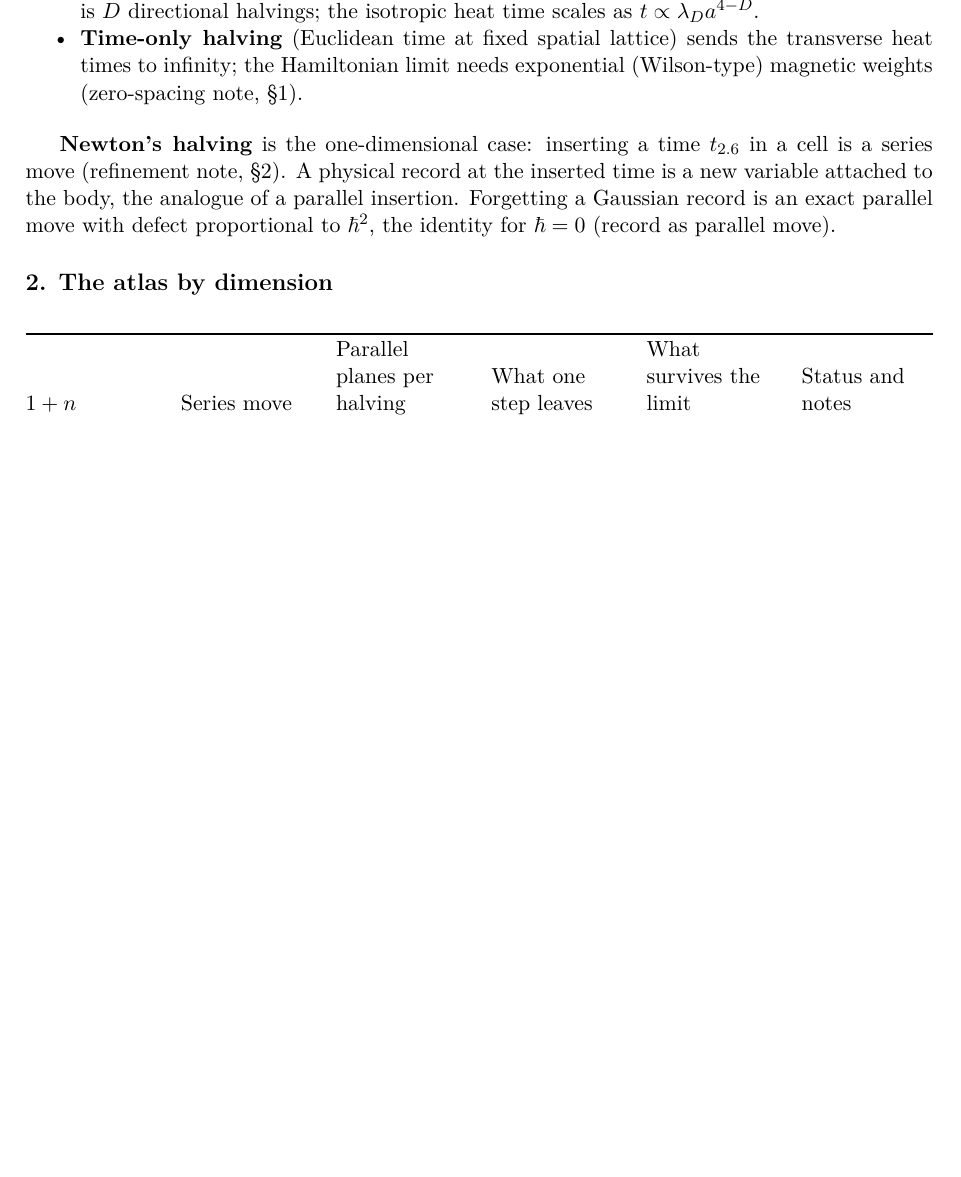
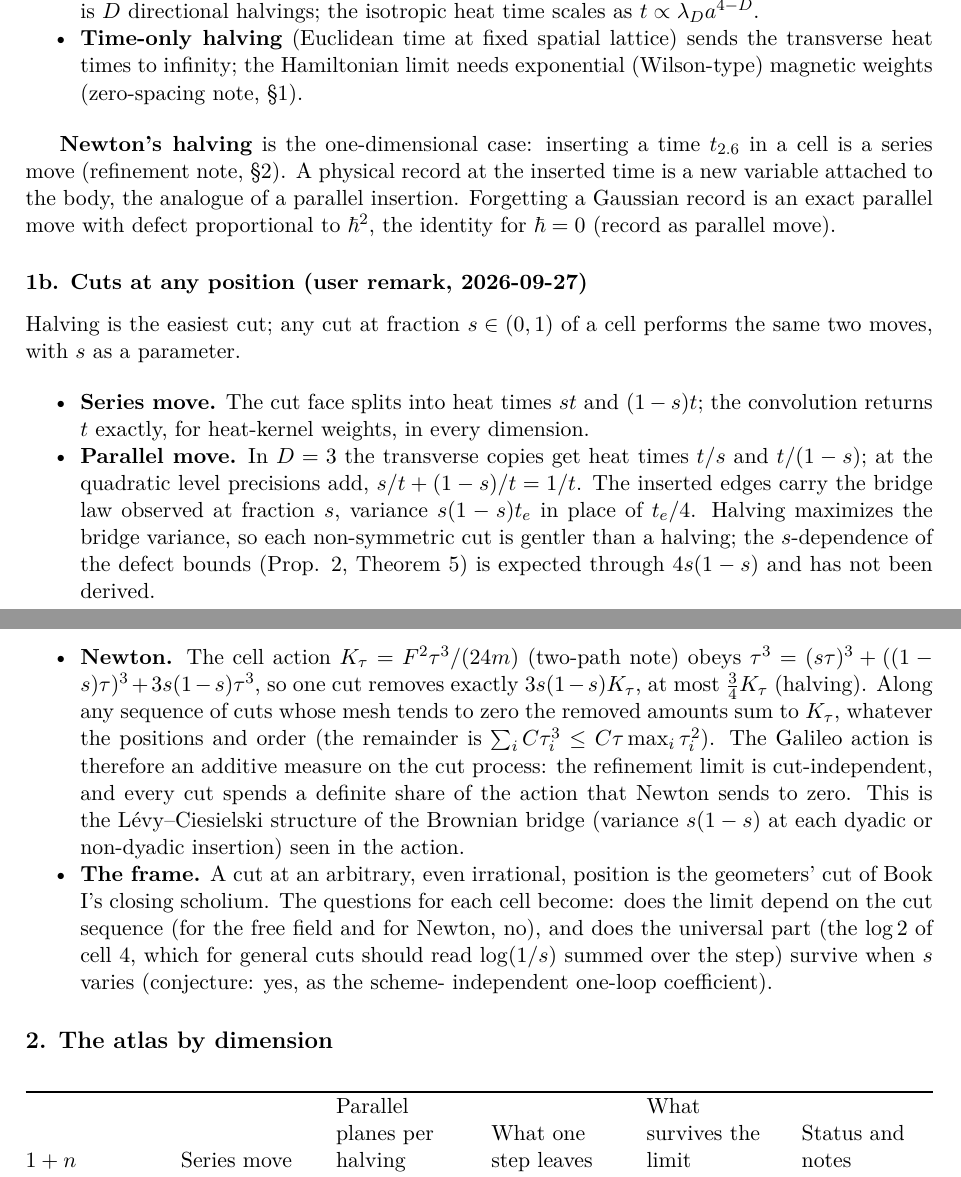
Before and after one commit to arivero/navstokgap, a LaTeX document (papers/halving-atlas.tex): part of page 1 of 5 before the commit and two parts of pages 1 and 2 of 5 after it, the two joined at a grey line, cut so that both start at the same text, the shorter picture padded with empty space. Compiled offline with pdfLaTeX.

Commit message:
Atlas §1b: cuts at any position; Newton's cell action is additive over any cut sequence
Co-Authored-By: Claude Opus 5.5 <noreply@anthropic.com>

```diff
--- a/papers/halving-atlas.tex
+++ b/papers/halving-atlas.tex
@@ -73,6 +73,51 @@ body, the analogue of a parallel insertion. Forgetting a Gaussian record
 is an exact parallel move with defect proportional to \(\hbar^2\), the
 identity for \(\hbar=0\) (\href{newton-record-parallel-move.md}{record
 as parallel move}).
+
+\hypertarget{b.-cuts-at-any-position-user-remark-2026-09-27}{%
+\subsubsection{1b. Cuts at any position (user remark,
+2026-09-27)}\label{b.-cuts-at-any-position-user-remark-2026-09-27}}
+
+Halving is the easiest cut; any cut at fraction \(s\in(0,1)\) of a cell
+performs the same two moves, with \(s\) as a parameter.
+
+\begin{itemize}
+\tightlist
+\item
+  \textbf{Series move.} The cut face splits into heat times \(st\) and
+  \((1-s)t\); the convolution returns \(t\) exactly, for heat-kernel
+  weights, in every dimension.
+\item
+  \textbf{Parallel move.} In \(D=3\) the transverse copies get heat
+  times \(t/s\) and \(t/(1-s)\); at the quadratic level precisions add,
+  \(s/t+(1-s)/t=1/t\). The inserted edges carry the bridge law observed
+  at fraction \(s\), variance \(s(1-s)t_e\) in place of \(t_e/4\).
+  Halving maximizes the bridge variance, so each non-symmetric cut is
+  gentler than a halving; the \(s\)-dependence of the defect bounds
+  (Prop. 2, Theorem 5) is expected through \(4s(1-s)\) and has not been
+  derived.
+\item
+  \textbf{Newton.} The cell action \(K_\tau=F^2\tau^3/(24m)\)
+  (\href{galileo-two-path-interference.md}{two-path note}) obeys
+  \(\tau^3=(s\tau)^3+((1-s)\tau)^3+3s(1-s)\tau^3\), so one cut removes
+  exactly \(3s(1-s)K_\tau\), at most \(\frac34K_\tau\) (halving). Along
+  any sequence of cuts whose mesh tends to zero the removed amounts sum
+  to \(K_\tau\), whatever the positions and order (the remainder is
+  \(\sum_i C\tau_i^3\le C\tau\max_i\tau_i^2\)). The Galileo action is
+  therefore an additive measure on the cut process: the refinement limit
+  is cut-independent, and every cut spends a definite share of the
+  action that Newton sends to zero. This is the Lévy--Ciesielski
+  structure of the Brownian bridge (variance \(s(1-s)\) at each dyadic
+  or non-dyadic insertion) seen in the action.
+\item
+  \textbf{The frame.} A cut at an arbitrary, even irrational, position
+  is the geometers' cut of Book I's closing scholium. The questions for
+  each cell become: does the limit depend on the cut sequence (for the
+  free field and for Newton, no), and does the universal part (the
+  \(\log2\) of cell 4, which for general cuts should read \(\log(1/s)\)
+  summed over the step) survive when \(s\) varies (conjecture: yes, as
+  the scheme- independent one-loop coefficient).
+\end{itemize}
 
 \hypertarget{the-atlas-by-dimension}{%
 \subsection{2. The atlas by dimension}\label{the-atlas-by-dimension}}
```
Also changed, not shown: notes/halving-atlas.md (+34 -0 lines), out/papers/halving-atlas.pdf, 1 other file.
